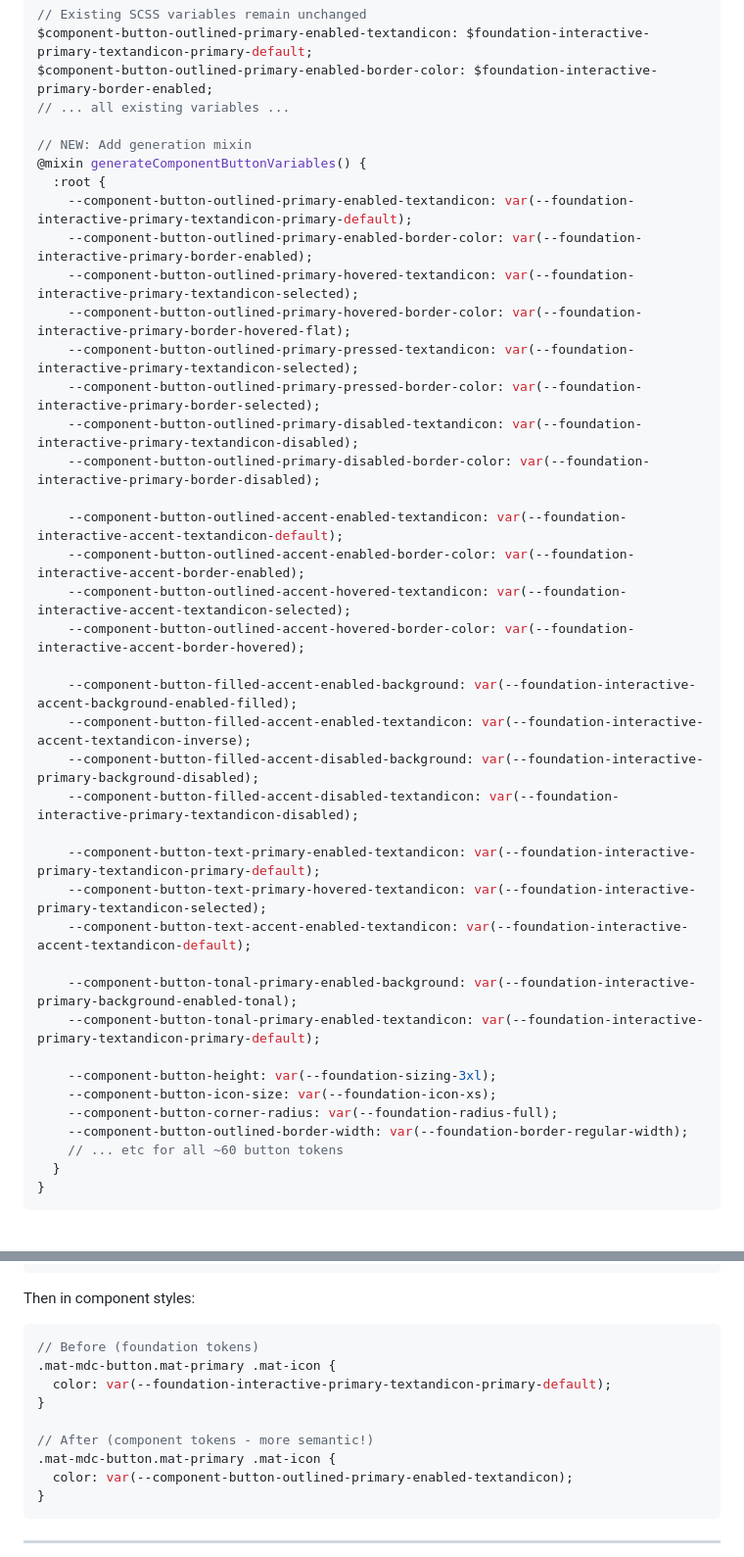
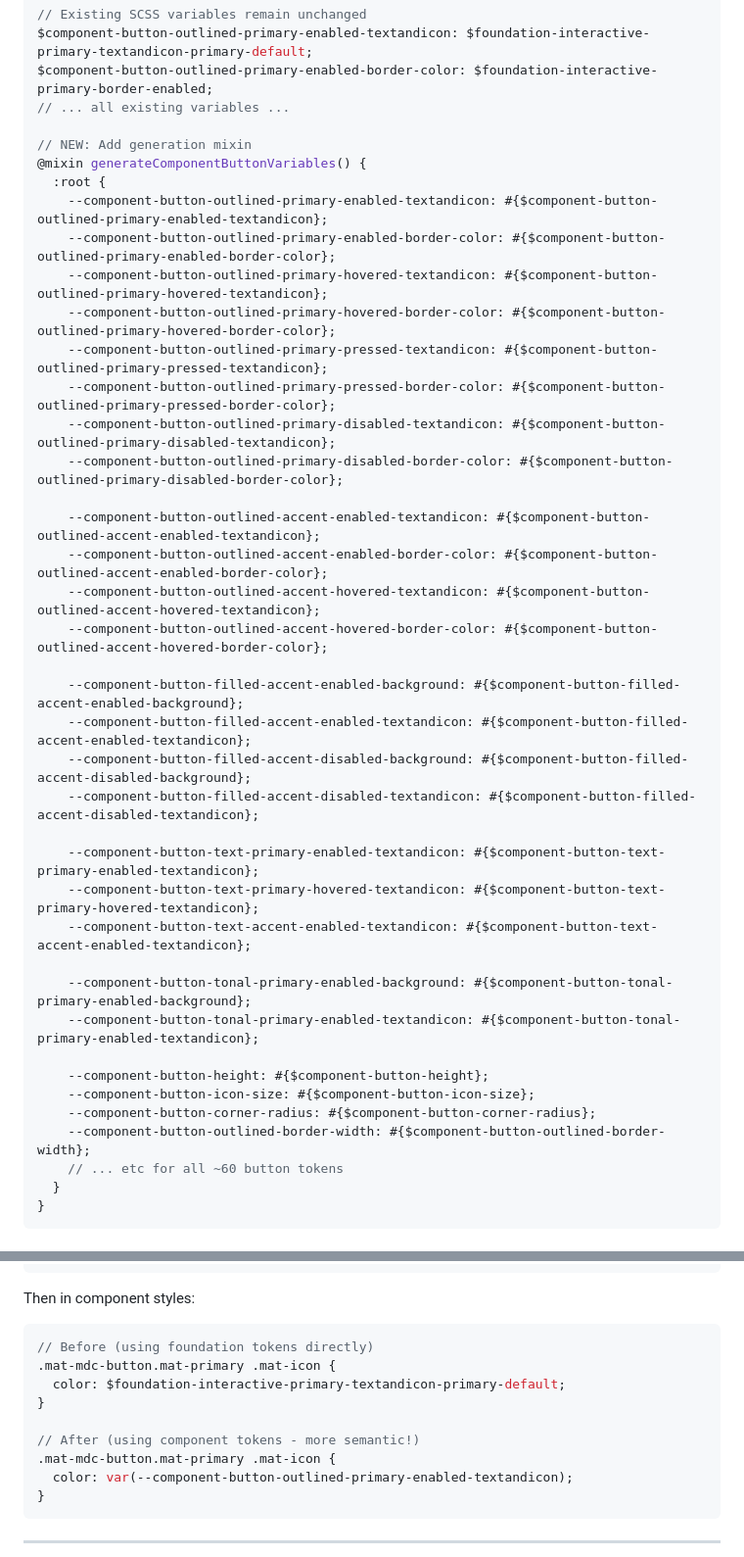
Before and after one commit to Kellieisme/dp-dls-global-assets, a Markdown page: COMPONENT_TOKENS_REQUIREMENTS.md, 2 parts joined by grey strips. Shown at 98% size. Rendered like a GitHub page.

Commit message:
fix/tokens

````diff
--- a/COMPONENT_TOKENS_REQUIREMENTS.md
+++ b/COMPONENT_TOKENS_REQUIREMENTS.md
@@ -88,36 +88,36 @@ $component-button-outlined-primary-enabled-border-color: $foundation-interactive
 // NEW: Add generation mixin
 @mixin generateComponentButtonVariables() {
   :root {
-    --component-button-outlined-primary-enabled-textandicon: var(--foundation-interactive-primary-textandicon-primary-default);
-    --component-button-outlined-primary-enabled-border-color: var(--foundation-interactive-primary-border-enabled);
-    --component-button-outlined-primary-hovered-textandicon: var(--foundation-interactive-primary-textandicon-selected);
-    --component-button-outlined-primary-hovered-border-color: var(--foundation-interactive-primary-border-hovered-flat);
-    --component-button-outlined-primary-pressed-textandicon: var(--foundation-interactive-primary-textandicon-selected);
-    --component-button-outlined-primary-pressed-border-color: var(--foundation-interactive-primary-border-selected);
-    --component-button-outlined-primary-disabled-textandicon: var(--foundation-interactive-primary-textandicon-disabled);
-    --component-button-outlined-primary-disabled-border-color: var(--foundation-interactive-primary-border-disabled);
+    --component-button-outlined-primary-enabled-textandicon: #{$component-button-outlined-primary-enabled-textandicon};
+    --component-button-outlined-primary-enabled-border-color: #{$component-button-outlined-primary-enabled-border-color};
+    --component-button-outlined-primary-hovered-textandicon: #{$component-button-outlined-primary-hovered-textandicon};
+    --component-button-outlined-primary-hovered-border-color: #{$component-button-outlined-primary-hovered-border-color};
+    --component-button-outlined-primary-pressed-textandicon: #{$component-button-outlined-primary-pressed-textandicon};
+    --component-button-outlined-primary-pressed-border-color: #{$component-button-outlined-primary-pressed-border-color};
+    --component-button-outlined-primary-disabled-textandicon: #{$component-button-outlined-primary-disabled-textandicon};
+    --component-button-outlined-primary-disabled-border-color: #{$component-button-outlined-primary-disabled-border-color};
 
-    --component-button-outlined-accent-enabled-textandicon: var(--foundation-interactive-accent-textandicon-default);
-    --component-button-outlined-accent-enabled-border-color: var(--foundation-interactive-accent-border-enabled);
-    --component-button-outlined-accent-hovered-textandicon: var(--foundation-interactive-accent-textandicon-selected);
-    --component-button-outlined-accent-hovered-border-color: var(--foundation-interactive-accent-border-hovered);
+    --component-button-outlined-accent-enabled-textandicon: #{$component-button-outlined-accent-enabled-textandicon};
+    --component-button-outlined-accent-enabled-border-color: #{$component-button-outlined-accent-enabled-border-color};
+    --component-button-outlined-accent-hovered-textandicon: #{$component-button-outlined-accent-hovered-textandicon};
+    --component-button-outlined-accent-hovered-border-color: #{$component-button-outlined-accent-hovered-border-color};
 
-    --component-button-filled-accent-enabled-background: var(--foundation-interactive-accent-background-enabled-filled);
-    --component-button-filled-accent-enabled-textandicon: var(--foundation-interactive-accent-textandicon-inverse);
-    --component-button-filled-accent-disabled-background: var(--foundation-interactive-primary-background-disabled);
-    --component-button-filled-accent-disabled-textandicon: var(--foundation-interactive-primary-textandicon-disabled);
+    --component-button-filled-accent-enabled-background: #{$component-button-filled-accent-enabled-background};
+    --component-button-filled-accent-enabled-textandicon: #{$component-button-filled-accent-enabled-textandicon};
+    --component-button-filled-accent-disabled-background: #{$component-button-filled-accent-disabled-background};
+    --component-button-filled-accent-disabled-textandicon: #{$component-button-filled-accent-disabled-textandicon};
 
-    --component-button-text-primary-enabled-textandicon: var(--foundation-interactive-primary-textandicon-primary-default);
-    --component-button-text-primary-hovered-textandicon: var(--foundation-interactive-primary-textandicon-selected);
-    --component-button-text-accent-enabled-textandicon: var(--foundation-interactive-accent-textandicon-default);
+    --component-button-text-primary-enabled-textandicon: #{$component-button-text-primary-enabled-textandicon};
+    --component-button-text-primary-hovered-textandicon: #{$component-button-text-primary-hovered-textandicon};
+    --component-button-text-accent-enabled-textandicon: #{$component-button-text-accent-enabled-textandicon};
 
-    --component-button-tonal-primary-enabled-background: var(--foundation-interactive-primary-background-enabled-tonal);
-    --component-button-tonal-primary-enabled-textandicon: var(--foundation-interactive-primary-textandicon-primary-default);
+    --component-button-tonal-primary-enabled-background: #{$component-button-tonal-primary-enabled-background};
+    --component-button-tonal-primary-enabled-textandicon: #{$component-button-tonal-primary-enabled-textandicon};
 
-    --component-button-height: var(--foundation-sizing-3xl);
-    --component-button-icon-size: var(--foundation-icon-xs);
-    --component-button-corner-radius: var(--foundation-radius-full);
-    --component-button-outlined-border-width: var(--foundation-border-regular-width);
+    --component-button-height: #{$component-button-height};
+    --component-button-icon-size: #{$component-button-icon-size};
+    --component-button-corner-radius: #{$component-button-corner-radius};
+    --component-button-outlined-border-width: #{$component-button-outlined-border-width};
     // ... etc for all ~60 button tokens
   }
 }
@@ -272,12 +272,12 @@ Once implemented, consuming applications will use it like this:
 Then in component styles:
 
 ```scss
-// Before (foundation tokens)
+// Before (using foundation tokens directly)
 .mat-mdc-button.mat-primary .mat-icon {
-  color: var(--foundation-interactive-primary-textandicon-primary-default);
+  color: $foundation-interactive-primary-textandicon-primary-default;
 }
 
-// After (component tokens - more semantic!)
+// After (using component tokens - more semantic!)
 .mat-mdc-button.mat-primary .mat-icon {
   color: var(--component-button-outlined-primary-enabled-textandicon);
 }
````
